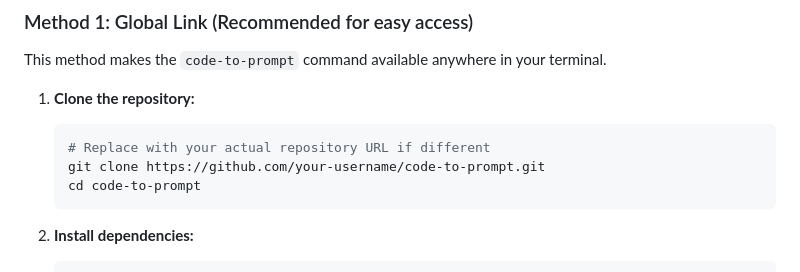
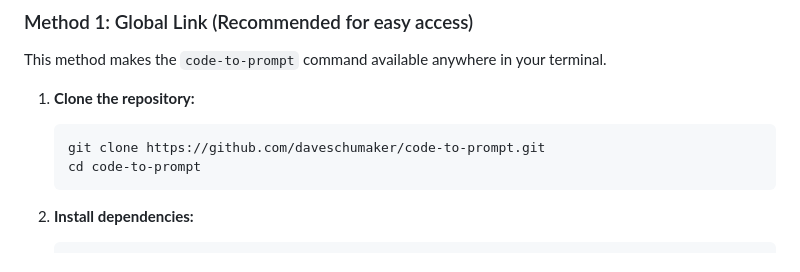
Before and after one commit to daveschumaker/code-to-prompt, a Markdown page: README.md, the part around the change. GitHub-like rendering.

Commit message:
fix: typo in README

````diff
--- a/README.md
+++ b/README.md
@@ -46,8 +46,7 @@ This method makes the `code-to-prompt` command available anywhere in your termin
 1. **Clone the repository:**
 
    ```bash
-   # Replace with your actual repository URL if different
-   git clone https://github.com/your-username/code-to-prompt.git
+   git clone https://github.com/daveschumaker/code-to-prompt.git
    cd code-to-prompt
    ```
 
````
